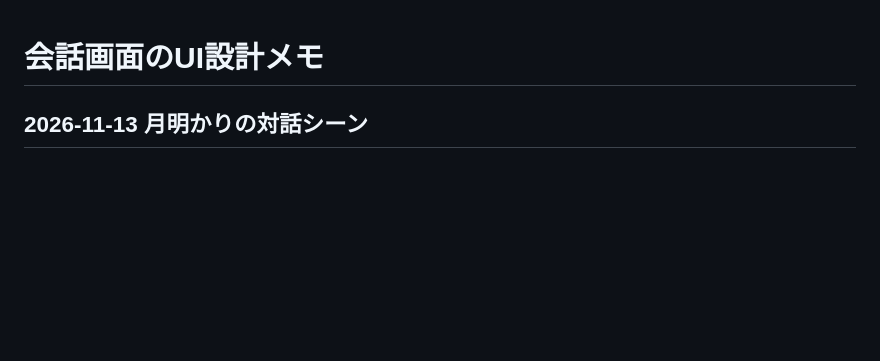
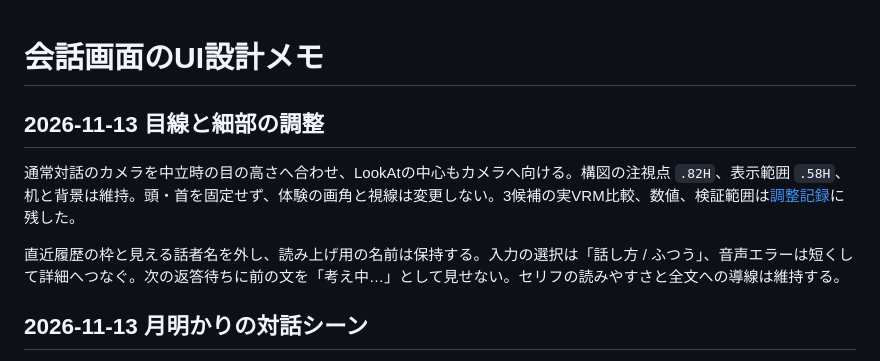
Before and after one commit to yutoo77/adaptive-vrm-dialogue-agent, a Markdown page: docs/UI_DESIGN.md, the part around the change. Rendered like a GitHub page; blank space fills up the shorter version.

Commit message:
Align dialogue eye contact and refine scene details

```diff
--- a/docs/UI_DESIGN.md
+++ b/docs/UI_DESIGN.md
@@ -1,4 +1,10 @@
 # 会話画面のUI設計メモ
+
+## 2026-11-13 目線と細部の調整
+
+通常対話のカメラを中立時の目の高さへ合わせ、LookAtの中心もカメラへ向ける。構図の注視点 `.82H`、表示範囲 `.58H`、机と背景は維持。頭・首を固定せず、体験の画角と視線は変更しない。3候補の実VRM比較、数値、検証範囲は[調整記録](evaluations/dialogue-eye-contact-2026-11-13.md)に残した。
+
+直近履歴の枠と見える話者名を外し、読み上げ用の名前は保持する。入力の選択は「話し方 / ふつう」、音声エラーは短くして詳細へつなぐ。次の返答待ちに前の文を「考え中…」として見せない。セリフの読みやすさと全文への導線は維持する。
 
 ## 2026-11-13 月明かりの対話シーン
 
```
Also changed, not shown: README.md (+1 -1 lines), docs/evaluations/dialogue-eye-contact-2026-11-13.md (added, +59 -0 lines), docs/assets/demo-overview.jpg, 10 other files.
